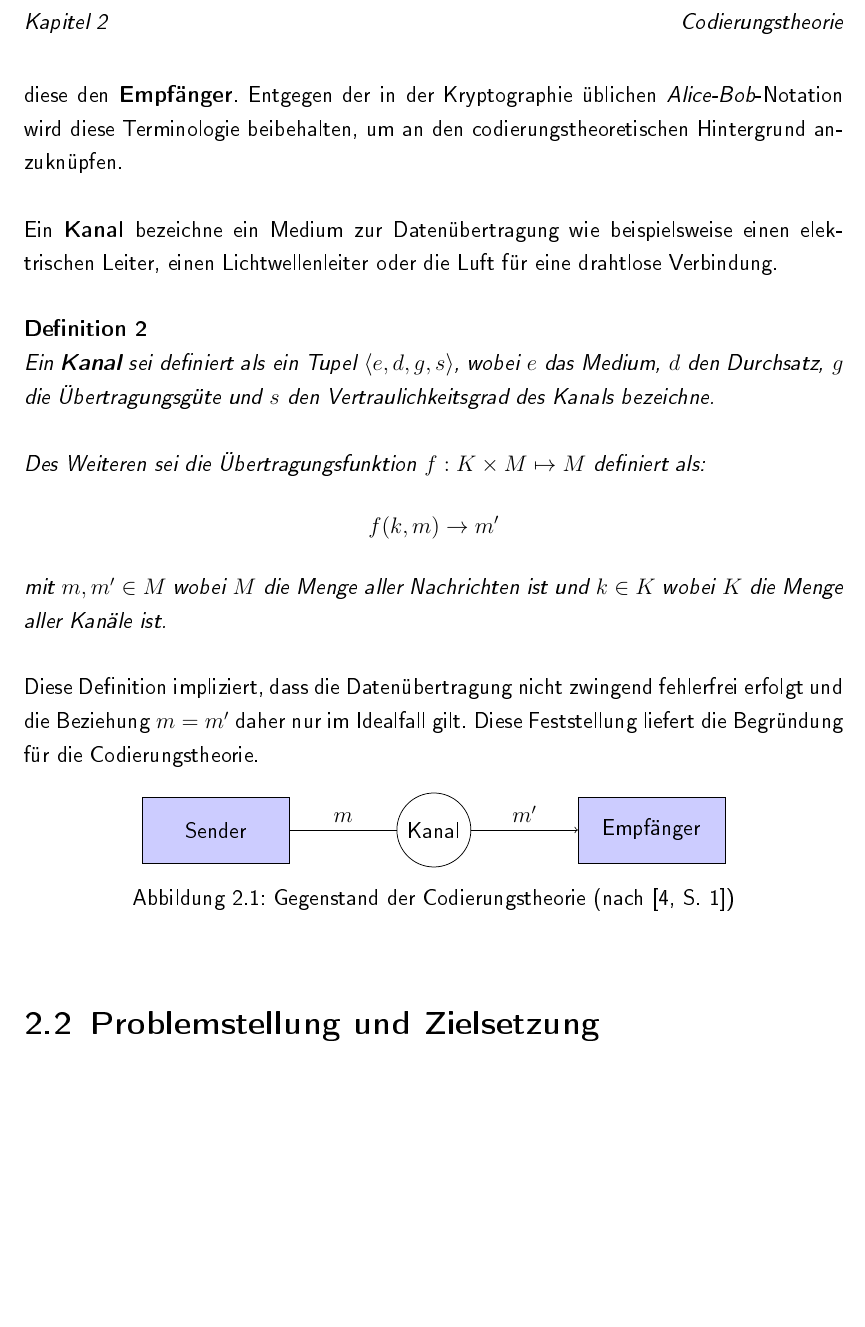
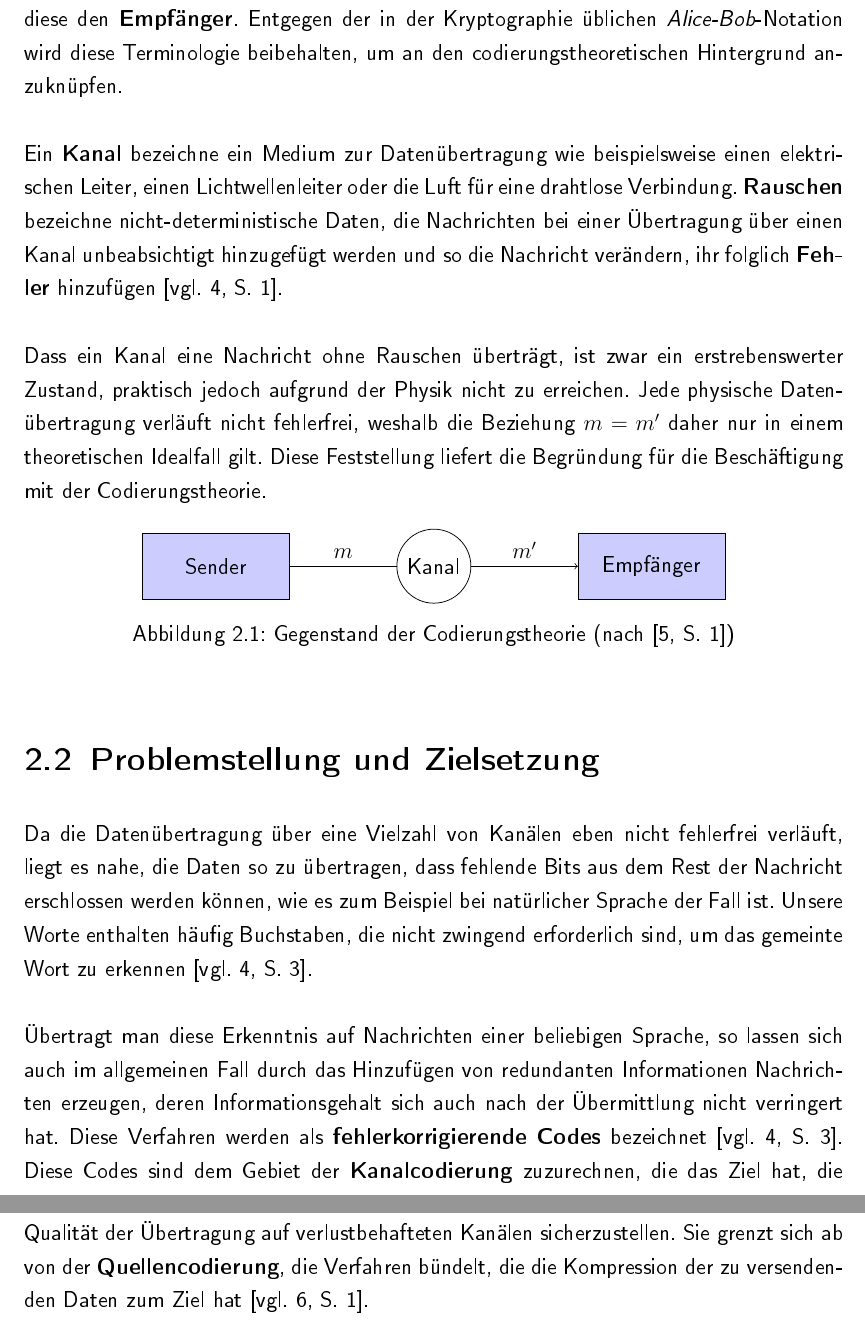
Before and after one commit to romanwtk/Studienarbeit, a LaTeX document (master.tex, which reads chapter1.tex): part of page 10 of 13 before the commit and two parts of pages 10 and 11 of 14 after it, the two joined at a grey line, cut at the place of the change, the shorter picture padded with empty space. The pictures show the PDF file master.pdf that the author committed with the source.

Commit message:
page added

```diff
--- a/chapter1.tex
+++ b/chapter1.tex
@@ -12,12 +12,8 @@ Ein typisches Alphabet sind die Zeichen der ASCII-Kodierung, mit denen nahezu al
 Die Definition einer informationstheoretischen Nachricht impliziert eine Autorenschaft, folglich muss jeder Nachricht eine Partei (ein natürliche Person, ein System oder ein Dienst) zugeordnet werden können, die im Folgenden als \textbf{Sender}\footnote{Da sich die Anwendung der modernen Kryptographie sehr überwiegend mit dem Austausch von verschlüsselten Nachrichten zwischen Systemen und nicht unmittelbar zwischen natürlichen Personen befasst, wird hier die männliche Form verwendet (Sender = Dienst/System).} der Nachricht bezeichnet wird. \\
 Wird diese Nachricht nun über einen Kanal an eine andere Partei übertragen, so nennen wir diese den \textbf{Empfänger}. Entgegen der in der Kryptographie üblichen \textit{Alice-Bob}-Notation wird diese Terminologie beibehalten, um an den codierungstheoretischen Hintergrund anzuknüpfen. \\\\
 Ein \textbf{Kanal} bezeichne ein Medium zur Datenübertragung wie beispielsweise einen elektrischen Leiter, einen Lichtwellenleiter oder die Luft für eine drahtlose Verbindung.
-\begin{definition}
-Ein \textbf{Kanal} sei definiert als ein Tupel $\langle e, d, g, s \rangle$, wobei $e$ das Medium, $d$ den Durchsatz, $g$ die Übertragungsgüte und $s$ den Vertraulichkeitsgrad des Kanals bezeichne. \\\\
-Des Weiteren sei die Übertragungsfunktion $f: K \times M \mapsto M$ definiert als:
-\[f(k, m) \to m'\] mit $m, m' \in M$ wobei $M$ die Menge aller Nachrichten ist und $k\in K$ wobei $K$ die Menge aller Kanäle ist.
-\end{definition}
-Diese Definition impliziert, dass die Datenübertragung nicht zwingend fehlerfrei erfolgt und die Beziehung $m = m'$ daher nur im Idealfall gilt. Diese Feststellung liefert die Begründung für die Codierungstheorie.
+\textbf{Rauschen} bezeichne nicht-deterministische Daten, die Nachrichten bei einer Übertragung über einen Kanal unbeabsichtigt hinzugefügt werden und so die Nachricht verändern, ihr folglich \textbf{Fehler} hinzufügen \parencite[vgl. ][S. 1]{vanLint1973}. \\\\
+Dass ein Kanal eine Nachricht ohne Rauschen überträgt, ist zwar ein erstrebenswerter Zustand, praktisch jedoch aufgrund der Physik nicht zu erreichen. Jede physische Datenübertragung verläuft nicht fehlerfrei, weshalb die Beziehung $m = m'$ daher nur in einem theoretischen Idealfall gilt. Diese Feststellung liefert die Begründung für die Beschäftigung mit der Codierungstheorie.
 \begin{figure}[h!]
 \centering
 \begin{tikzpicture}[node distance = 2cm]
@@ -29,4 +25,7 @@ Diese Definition impliziert, dass die Datenübertragung nicht zwingend fehlerfre
 \end{tikzpicture}
 \caption{Gegenstand der Codierungstheorie (nach \parencite[][S. 1]{Willems2008})}
 \end{figure}
+
 \section{Problemstellung und Zielsetzung}
+Da die Datenübertragung über eine Vielzahl von Kanälen eben nicht fehlerfrei verläuft, liegt es nahe, die Daten so zu übertragen, dass fehlende Bits aus dem Rest der Nachricht erschlossen werden können, wie es zum Beispiel bei natürlicher Sprache der Fall ist. Unsere Worte enthalten häufig Buchstaben, die nicht zwingend erforderlich sind, um das gemeinte Wort zu erkennen \parencite[vgl. ][S. 3]{vanLint1973}. \\\\
+Übertragt man diese Erkenntnis auf Nachrichten einer beliebigen Sprache, so lassen sich auch im allgemeinen Fall durch das Hinzufügen von redundanten Informationen Nachrichten erzeugen, deren Informationsgehalt sich auch nach der Übermittlung nicht verringert hat. Diese Verfahren werden als \textbf{fehlerkorrigierende Codes} bezeichnet \parencite[vgl. ][S. 3]{vanLint1973}. Diese Codes sind dem Gebiet der \textbf{Kanalcodierung} zuzurechnen, die das Ziel hat, die Qualität der Übertragung auf verlustbehafteten Kanälen sicherzustellen. Sie grenzt sich ab von der \textbf{Quellencodierung}, die Verfahren bündelt, die die Kompression der zu versendenden Daten zum Ziel hat \parencite[vgl. ][S. 1]{Manz2017}.
```
Also changed, not shown: bibliography.bib (+21 -0 lines), master.pdf.
